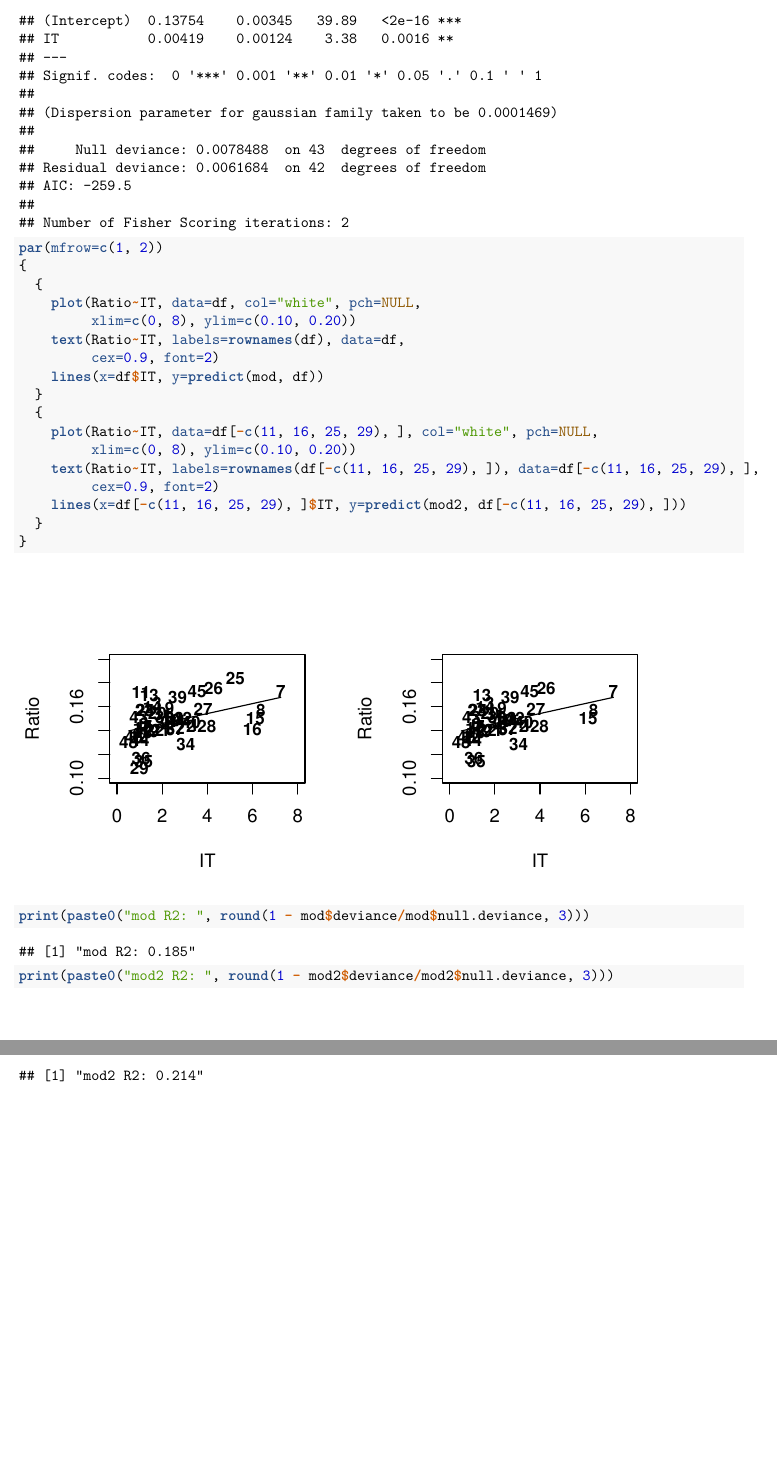
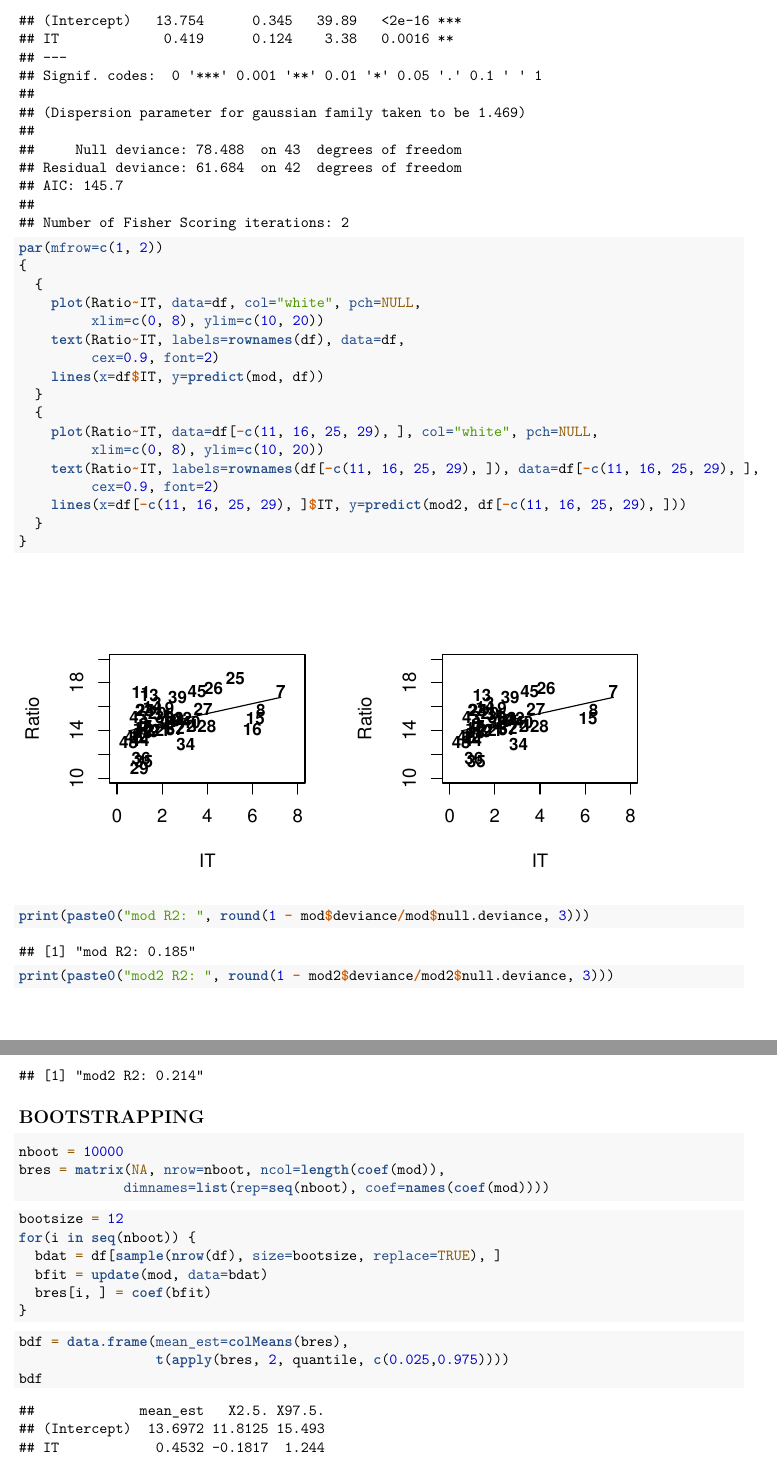
Before and after one commit to ostapenkovs/pstat194cs, an R Markdown document (final_project/main.Rmd): two parts of pages 3 and 4 of 4, joined at a grey line, cut so that both start at the same text, the shorter picture padded with empty space. Rendered offline with R 4.5, knitr and Pandoc, then LaTeX, with nearby package versions; code that draws random numbers runs with fixed seeds of ours.

Commit message:
bootstrapping

````diff
--- a/final_project/main.Rmd
+++ b/final_project/main.Rmd
@@ -52,14 +55,14 @@ par(mfrow=c(1, 2))
 {
   {
     plot(Ratio~IT, data=df, col="white", pch=NULL,
-         xlim=c(0, 8), ylim=c(0.10, 0.20))
+         xlim=c(0, 8), ylim=c(10, 20))
     text(Ratio~IT, labels=rownames(df), data=df,
          cex=0.9, font=2)
     lines(x=df$IT, y=predict(mod, df))
   }
   {
     plot(Ratio~IT, data=df[-c(11, 16, 25, 29), ], col="white", pch=NULL,
-         xlim=c(0, 8), ylim=c(0.10, 0.20))
+         xlim=c(0, 8), ylim=c(10, 20))
     text(Ratio~IT, labels=rownames(df[-c(11, 16, 25, 29), ]), data=df[-c(11, 16, 25, 29), ],
          cex=0.9, font=2)
     lines(x=df[-c(11, 16, 25, 29), ]$IT, y=predict(mod2, df[-c(11, 16, 25, 29), ]))
@@ -70,3 +73,23 @@ par(mfrow=c(1, 2))
 print(paste0("mod R2: ", round(1 - mod$deviance/mod$null.deviance, 3)))
 print(paste0("mod2 R2: ", round(1 - mod2$deviance/mod2$null.deviance, 3)))
 ```
+
+## BOOTSTRAPPING
+```{r}
+nboot = 10000
+bres = matrix(NA, nrow=nboot, ncol=length(coef(mod)),
+             dimnames=list(rep=seq(nboot), coef=names(coef(mod))))
+```
+```{r}
+bootsize = 12
+for(i in seq(nboot)) {
+  bdat = df[sample(nrow(df), size=bootsize, replace=TRUE), ]
+  bfit = update(mod, data=bdat)
+  bres[i, ] = coef(bfit)
+}
+```
+```{r}
+bdf = data.frame(mean_est=colMeans(bres),
+                 t(apply(bres, 2, quantile, c(0.025,0.975))))
+bdf
+```
````
Also changed, not shown: final_project/main.Rmd (3 more changed lines).
